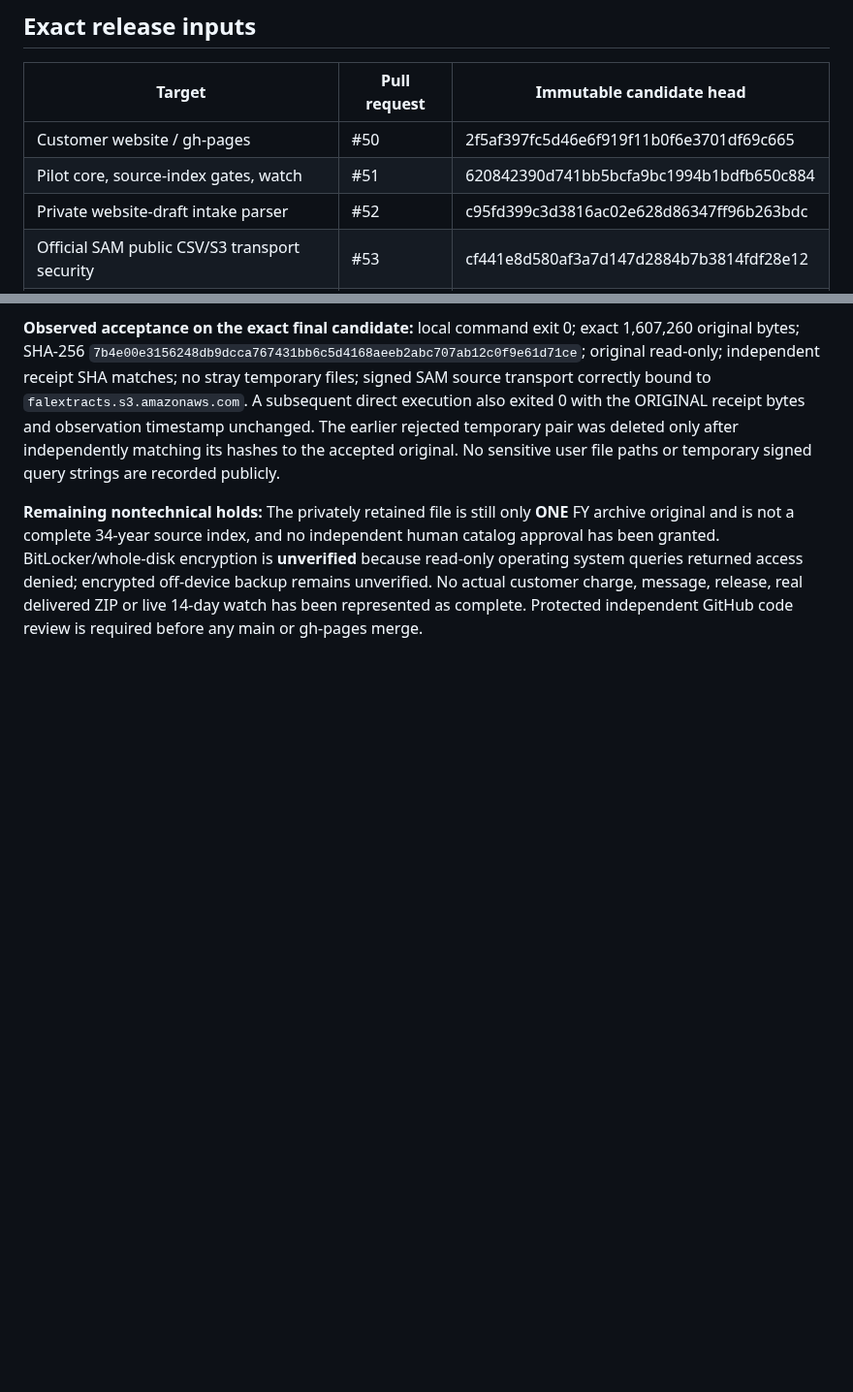
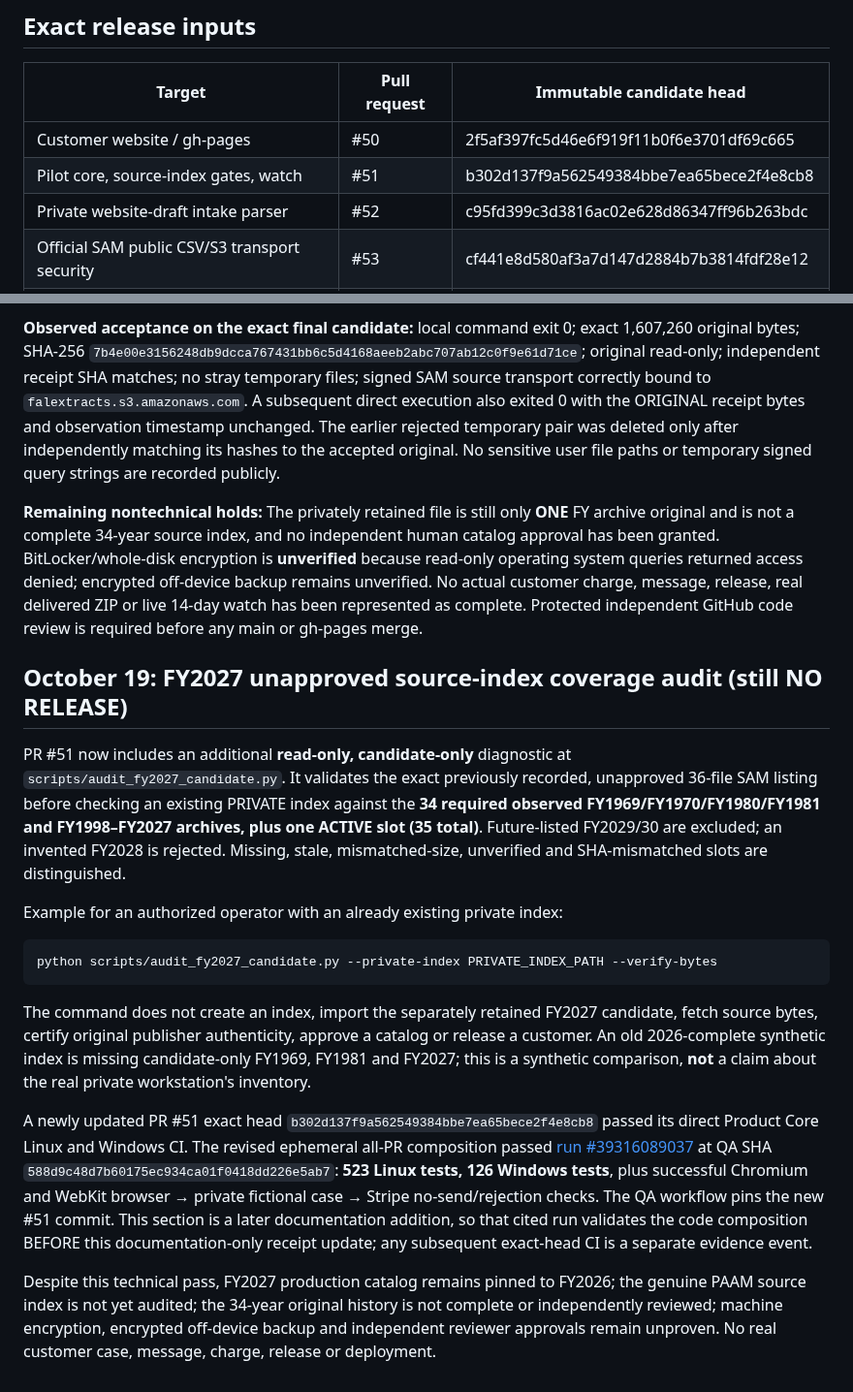
Before and after one commit to P00NSMASHER/capturebrief, a Markdown page: PILOT-COMPOSITION-RECEIPT-2026-10-19.md, 2 parts joined by grey strips. Shown at 97% size. GitHub-like rendering; blank space fills up the shorter version.

Commit message:
Record FY2027 candidate-only audit and verified 523/126 synthetic composition

```diff
--- a/PILOT-COMPOSITION-RECEIPT-2026-10-19.md
+++ b/PILOT-COMPOSITION-RECEIPT-2026-10-19.md
@@ -13,7 +13,7 @@ certification or a live 14-day watch.
 | Target | Pull request | Immutable candidate head |
 |---|---|---|
 | Customer website / gh-pages | #50 | 2f5af397fc5d46e6f919f11b0f6e3701df69c665 |
-| Pilot core, source-index gates, watch | #51 | 620842390d741bb5bcfa9bc1994b1bdfb650c884 |
+| Pilot core, source-index gates, watch | #51 | b302d137f9a562549384bbe7ea65bece2f4e8cb8 |
 | Private website-draft intake parser | #52 | c95fd399c3d3816ac02e628d86347ff96b263bdc |
 | Official SAM public CSV/S3 transport security | #53 | cf441e8d580af3a7d147d2884b7b3814fdf28e12 |
 | Unrelated PA x402 CI YAML parse fix | #54 | 567c648ac91f23423a808b85ec3c617a919dcc36 |
@@ -118,3 +118,40 @@ On the user-authorized Windows device, a clean local checkout of the verified PR
 **Observed acceptance on the exact final candidate:** local command exit 0; exact 1,607,260 original bytes; SHA-256 `7b4e00e3156248db9dcca767431bb6c5d4168aeeb2abc707ab12c0f9e61d71ce`; original read-only; independent receipt SHA matches; no stray temporary files; signed SAM source transport correctly bound to `falextracts.s3.amazonaws.com`. A subsequent direct execution also exited 0 with the ORIGINAL receipt bytes and observation timestamp unchanged. The earlier rejected temporary pair was deleted only after independently matching its hashes to the accepted original. No sensitive user file paths or temporary signed query strings are recorded publicly.
 
 **Remaining nontechnical holds:** The privately retained file is still only **ONE** FY archive original and is not a complete 34-year source index, and no independent human catalog approval has been granted. BitLocker/whole-disk encryption is **unverified** because read-only operating system queries returned access denied; encrypted off-device backup remains unverified. No actual customer charge, message, release, real delivered ZIP or live 14-day watch has been represented as complete. Protected independent GitHub code review is required before any main or gh-pages merge.
+
+## October 19: FY2027 unapproved source-index coverage audit (still NO RELEASE)
+
+PR #51 now includes an additional **read-only, candidate-only** diagnostic at
+`scripts/audit_fy2027_candidate.py`. It validates the exact previously
+recorded, unapproved 36-file SAM listing before checking an existing PRIVATE
+index against the **34 required observed FY1969/FY1970/FY1980/FY1981 and
+FY1998–FY2027 archives, plus one ACTIVE slot (35 total)**. Future-listed
+FY2029/30 are excluded; an invented FY2028 is rejected. Missing, stale,
+mismatched-size, unverified and SHA-mismatched slots are distinguished.
+
+Example for an authorized operator with an already existing private index:
+
+    python scripts/audit_fy2027_candidate.py --private-index PRIVATE_INDEX_PATH --verify-bytes
+
+The command does not create an index, import the separately retained FY2027
+candidate, fetch source bytes, certify original publisher authenticity,
+approve a catalog or release a customer. An old 2026-complete synthetic index
+is missing candidate-only FY1969, FY1981 and FY2027; this is a synthetic
+comparison, **not** a claim about the real private workstation's inventory.
+
+A newly updated PR #51 exact head `b302d137f9a562549384bbe7ea65bece2f4e8cb8`
+passed its direct Product Core Linux and Windows CI. The revised ephemeral
+all-PR composition passed [run #39316089037](https://github.com/P00NSMASHER/capturebrief/actions/runs/39316089037)
+at QA SHA `588d9c48d7b60175ec934ca01f0418dd226e5ab7`:
+**523 Linux tests, 126 Windows tests**, plus successful Chromium and WebKit
+browser → private fictional case → Stripe no-send/rejection checks. The QA
+workflow pins the new #51 commit. This section is a later documentation
+addition, so that cited run validates the code composition BEFORE this
+documentation-only receipt update; any subsequent exact-head CI is a
+separate evidence event.
+
+Despite this technical pass, FY2027 production catalog remains pinned to
+FY2026; the genuine PAAM source index is not yet audited; the 34-year original
+history is not complete or independently reviewed; machine encryption,
+encrypted off-device backup and independent reviewer approvals remain
+unproven. No real customer case, message, charge, release or deployment.
```
